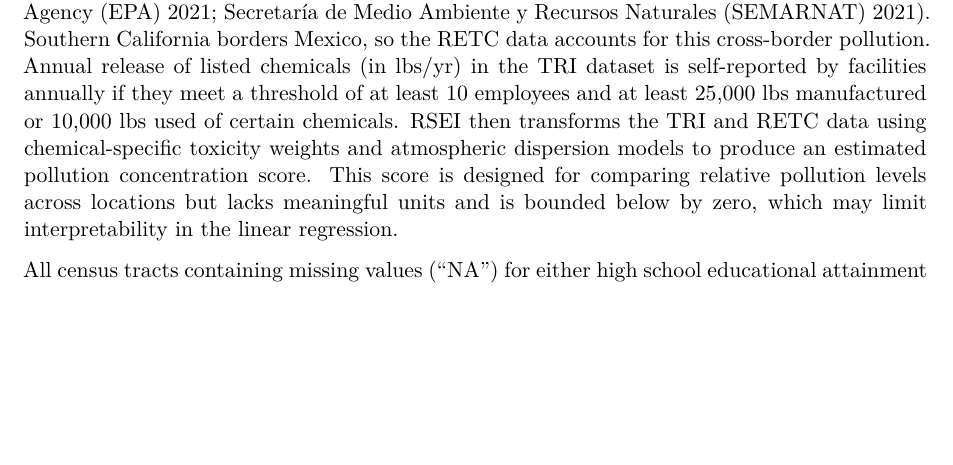
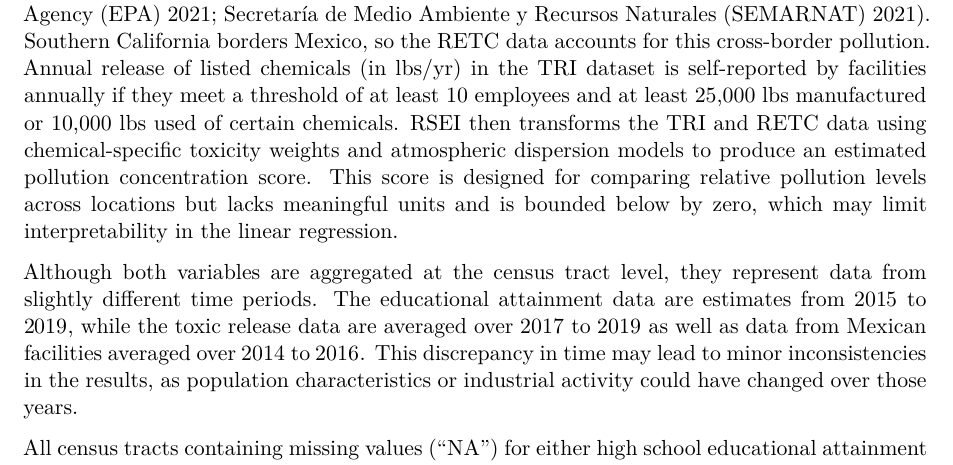
Before and after one commit to ekusnadi/Math-261A-Project-1, a Quarto document (Paper1_Education_ToxicRelease_Kusnadi.qmd): part of page 2 of 5, cut so that both start at the same text, the shorter picture padded with empty space. Rendered offline with R 4.5, knitr and Pandoc in place of Quarto, then LaTeX, with nearby package versions; some code elsewhere in the file could not run offline.

Commit message:
add time period explanation to data section

```diff
--- a/Paper1_Education_ToxicRelease_Kusnadi.qmd
+++ b/Paper1_Education_ToxicRelease_Kusnadi.qmd
@@ -28,6 +28,8 @@ The raw data is available for download as an Excel spreadsheet from OEHHA’s Ca
 The educational attainment data represents the percent of the population within a particular census tract that is over age $25$ and has less than a high school education. This data was originally sourced from the American Community Survey (ACS), an ongoing survey of the US population conducted by the US Census Bureau [@USCensus2019]. These values are based on $5$-year ACS estimates from $2015$ to $2019$. Each census tract estimate was evaluated for reliability using both the standard error (SE) and relative standard error (RSE). Estimates were included in the dataset only if they met at least one reliability criterion: an RSE less than $50$ or an SE less than the mean SE of all California census tract estimates for education. Because educational attainment is a percentage, the bounded scale may complicate model fit and interpretation.
 
 The toxic releases from industrial facilities data contains the toxicity-weighted concentrations of modeled chemical releases to air from facility emissions and off-site incineration averaged over $2017$ to $2019$ and releases from Mexican facilities averaged over $2014$ to $2016$. This combines data from the Toxics Release Inventory (TRI) and Risk Screening Environmental Indicators (RSEI) maintained by the U.S. Environmental Protection Agency, as well as the Mexico Registry of Emissions and Transfer of Contaminants (RETC) [@USEPA2021; @SEMARNAT2021]. Southern California borders Mexico, so the RETC data accounts for this cross-border pollution. Annual release of listed chemicals (in lbs/yr) in the TRI dataset is self-reported by facilities annually if they meet a threshold of at least $10$ employees and at least 25,000 lbs manufactured or 10,000 lbs used of certain chemicals. RSEI then transforms the TRI and RETC data using chemical-specific toxicity weights and atmospheric dispersion models to produce an estimated pollution concentration score. This score is designed for comparing relative pollution levels across locations but lacks meaningful units and is bounded below by zero, which may limit interpretability in the linear regression.
+
+Although both variables are aggregated at the census tract level, they represent data from slightly different time periods. The educational attainment data are estimates from $2015$ to $2019$, while the toxic release data are averaged over $2017$ to $2019$ as well as data from Mexican facilities averaged over $2014$ to $2016$. This discrepancy in time may lead to minor inconsistencies in the results, as population characteristics or industrial activity could have changed over those years.
 
 All census tracts containing missing values (“NA”) for either high school educational attainment or toxic release were removed from the dataset. This resulted in the removal of $103$ rows, leaving $7932$ observations for analysis. Several outliers are present in the toxic release data, but they are retained in the current model, as their accuracy has not yet been verified [@OEHHA2021report]. Figure 1 shows the frequency distributions of the observed values, both of which are heavily right-skewed.
 
```
